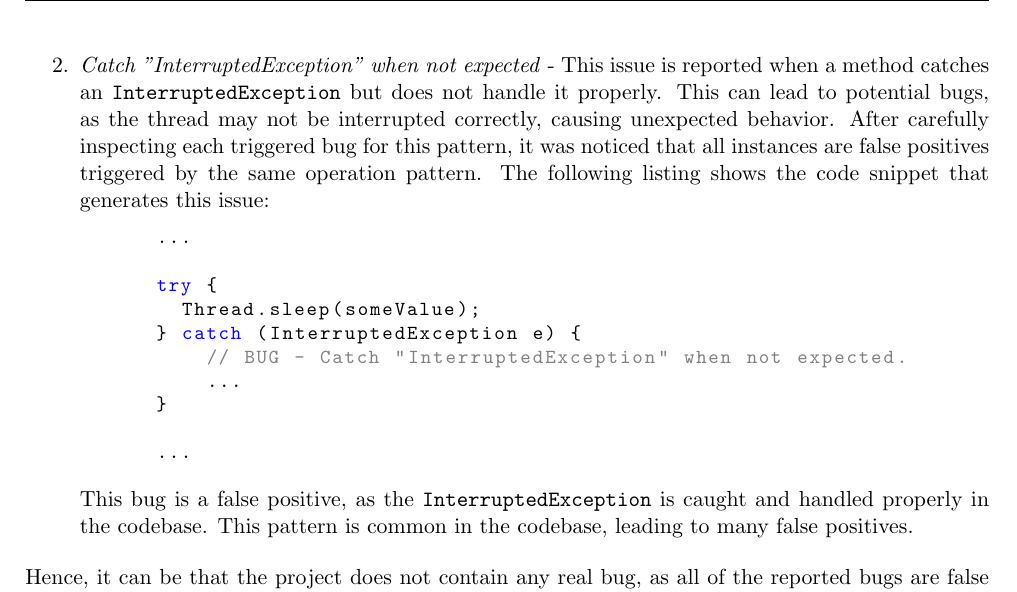
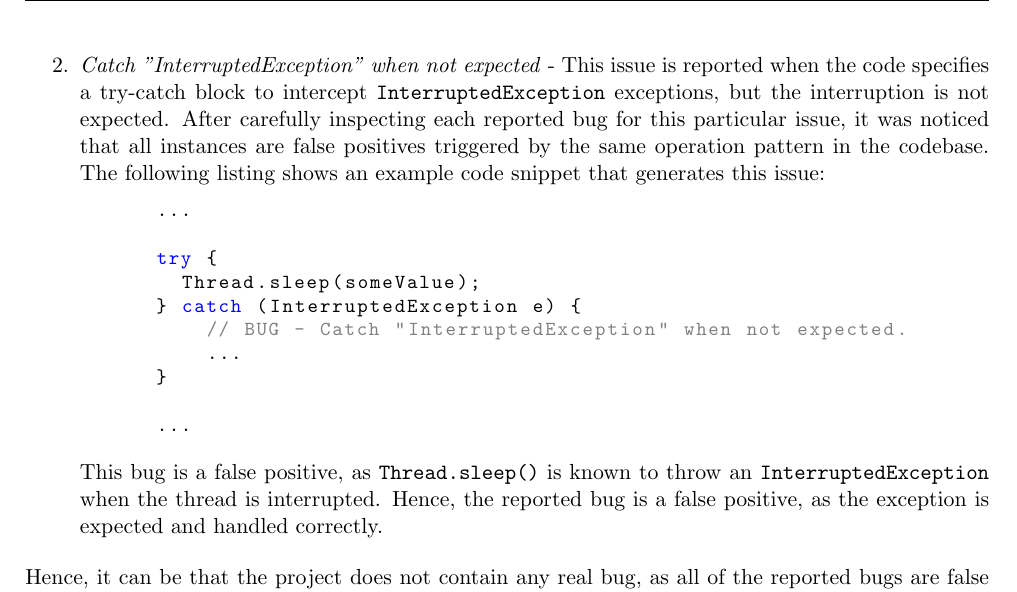
Before and after one commit to lucadibello/codebase-design-evaluation, a LaTeX problem sheet (report/assignment_report.tex, which reads report/contents/analysis.tex): part of page 7 of 7, cut so that both start at the same text. Compiled offline with pdfLaTeX.

Commit message:
Additional updates

```diff
--- a/report/contents/analysis.tex
+++ b/report/contents/analysis.tex
@@ -105,7 +105,8 @@ SonarQube identified 20 possible bugs in the project, explaining the lower score
 
 	      \noindent This instance is a false positive, as every \texttt{set(null)} operation is followed by a \texttt{remove()} call for added safety. This ensures that the pointer is correctly dereferenced and the variable removed from the map. This pattern is common in the codebase, leading to numerous false positives.
 
-	\item \textit{Catch "InterruptedException" when not expected} - This issue is reported when a method catches an \texttt{InterruptedException} but does not handle it properly. This can lead to potential bugs, as the thread may not be interrupted correctly, causing unexpected behavior. After carefully inspecting each triggered bug for this pattern, it was noticed that all instances are false positives triggered by the same operation pattern. The following listing shows the code snippet that generates this issue:
+	\item \textit{Catch "InterruptedException" when not expected} - This issue is reported when the code specifies a try-catch block to intercept \texttt{InterruptedException} exceptions, but the interruption is not expected. After carefully inspecting each reported bug for this particular issue, it was noticed that all instances are false positives triggered by the same operation pattern in the codebase. The following listing shows an example code snippet that generates this issue:
+
 	      \begin{lstlisting}[language=Java]
       ...
 
@@ -118,7 +119,8 @@ SonarQube identified 20 possible bugs in the project, explaining the lower score
 
       ...
     \end{lstlisting}
-	      \noindent This bug is a false positive, as the \texttt{InterruptedException} is caught and handled properly in the codebase. This pattern is common in the codebase, leading to many false positives.
+	      \noindent  This bug is a false positive, as \texttt{Thread.sleep()} is known to throw an \texttt{InterruptedException} when the thread is interrupted. Hence, the reported bug is a false positive, as the exception is expected and handled correctly.
+
 \end{enumerate}
 
 \noindent Hence, it can be that the project does not contain any real bug, as all of the reported bugs are false positives. This is a common issue with static analysis tools, as they may not fully understand the context or specific patterns in the codebase, leading to false positives.
```
Also changed, not shown: report/assignment_report.pdf.
